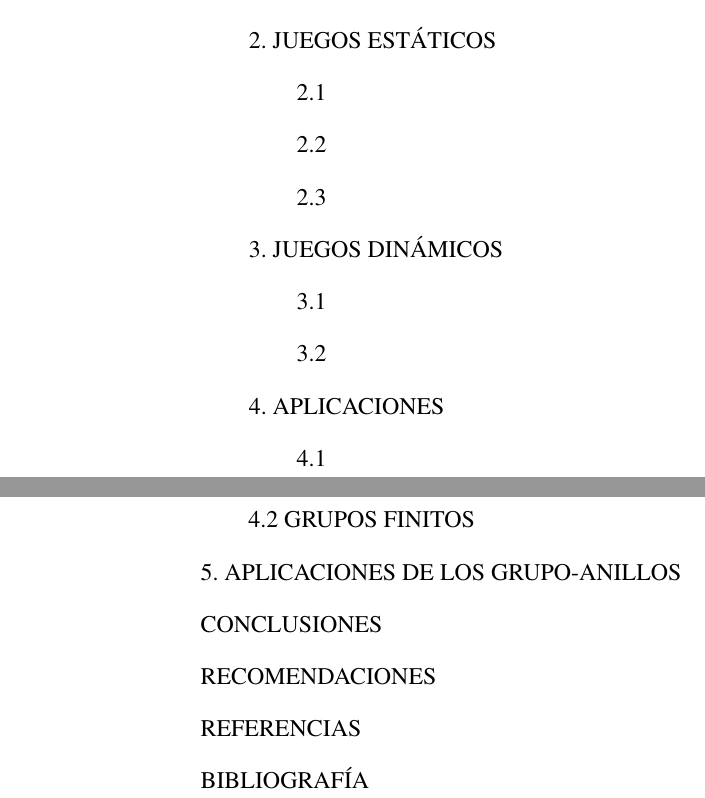
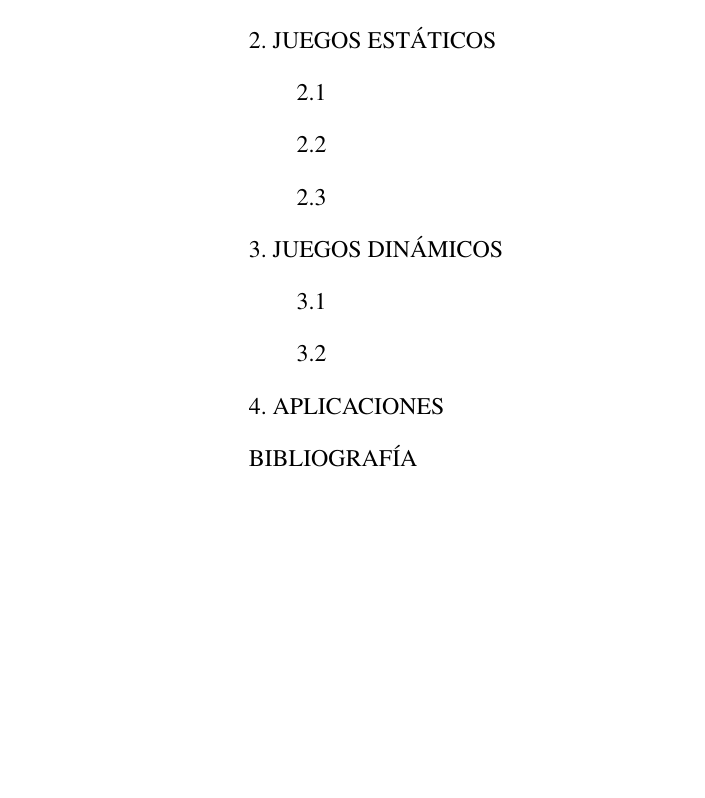
Before and after one commit to EAnali/Protocolo, a LaTeX document (protocolo teoria de juegos.tex): two parts of pages 9 and 10 of 10 before the commit and part of page 9 of 9 after it, the two joined at a grey line, cut so that both start at the same text, the shorter picture padded with empty space. Compiled offline with pdfLaTeX.

Commit message:
cronograma e indice

```diff
--- a/protocolo teoria de juegos.tex
+++ b/protocolo teoria de juegos.tex
@@ -142,16 +142,6 @@ El índice preliminar del trabajo de graduación es el siguiente
 &\qquad\text{3.1 }\\
 &\qquad\text{3.2 }\\
 &\text{4. APLICACIONES }\\
-&\qquad\text{4.1}\\
-\end{align*}
-
-\newpage
-\begin{align*}
-&\qquad\text{4.2 GRUPOS FINITOS}\\
-&\text{5. APLICACIONES DE LOS GRUPO-ANILLOS }\\
-&\text{CONCLUSIONES}\\
-&\text{RECOMENDACIONES}\\ % piden esta onda
-&\text{REFERENCIAS}\\ % publicaciones que se citan dentro del trabajo
 &\text{BIBLIOGRAFÍA} % publicaciones que no se citaron pero sirvieron para la elaboración del trabajo
 \end{align*}
 
```
Also changed, not shown: protocolo teoria de juegos.bbl (added), protocolo teoria de juegos.pdf, protocolo teoria de juegos.tex (2 more changed lines), 6 other files.
